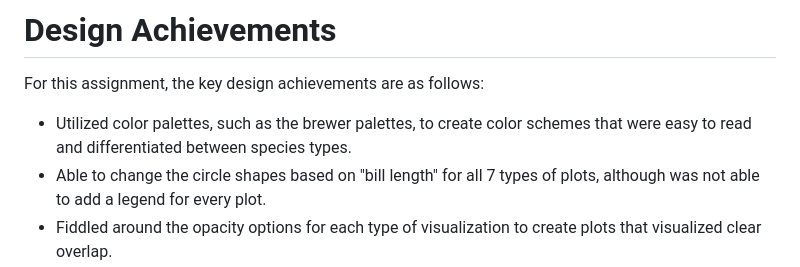
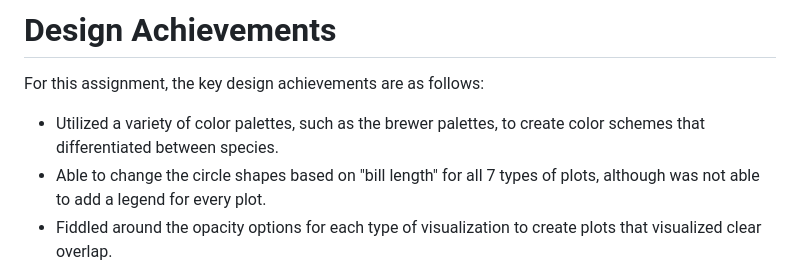
Before and after one commit to csthorp/cs573_a2_csthorp, a Markdown page: README.md, the part around the change. Rendered like a GitHub page.

Commit message:
Refine description of color palette usage

```diff
--- a/README.md
+++ b/README.md
@@ -75,6 +75,6 @@ For this assignment, the key technical achievements are as follows:
 # Design Achievements
 
 For this assignment, the key design achievements are as follows:
-* Utilized color palettes, such as the brewer palettes, to create color schemes that were easy to read and differentiated between species types.
+* Utilized a variety of color palettes, such as the brewer palettes, to create color schemes that differentiated between species.
 * Able to change the circle shapes based on "bill length" for all 7 types of plots, although was not able to add a legend for every plot.
 * Fiddled around the opacity options for each type of visualization to create plots that visualized clear overlap.
```
